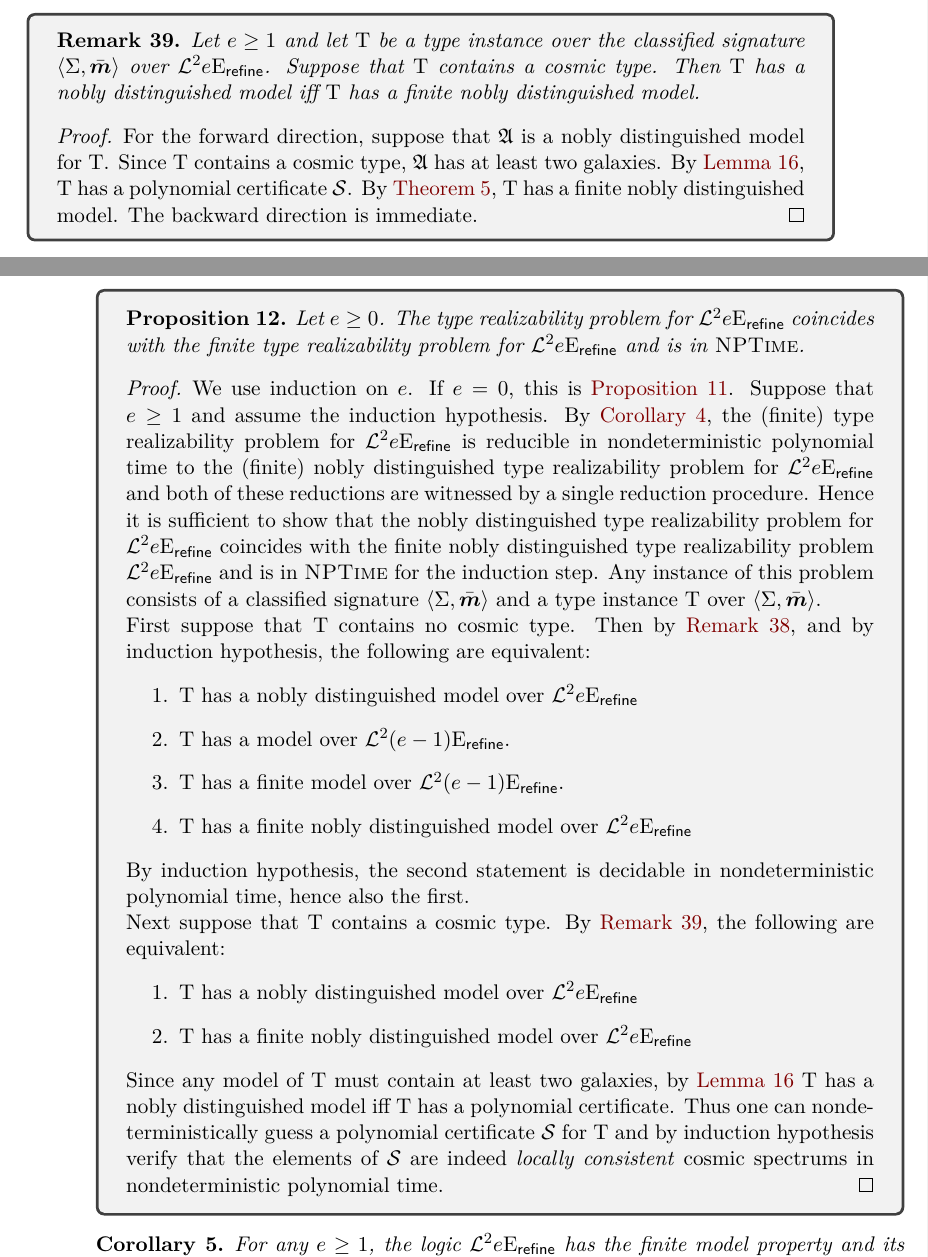
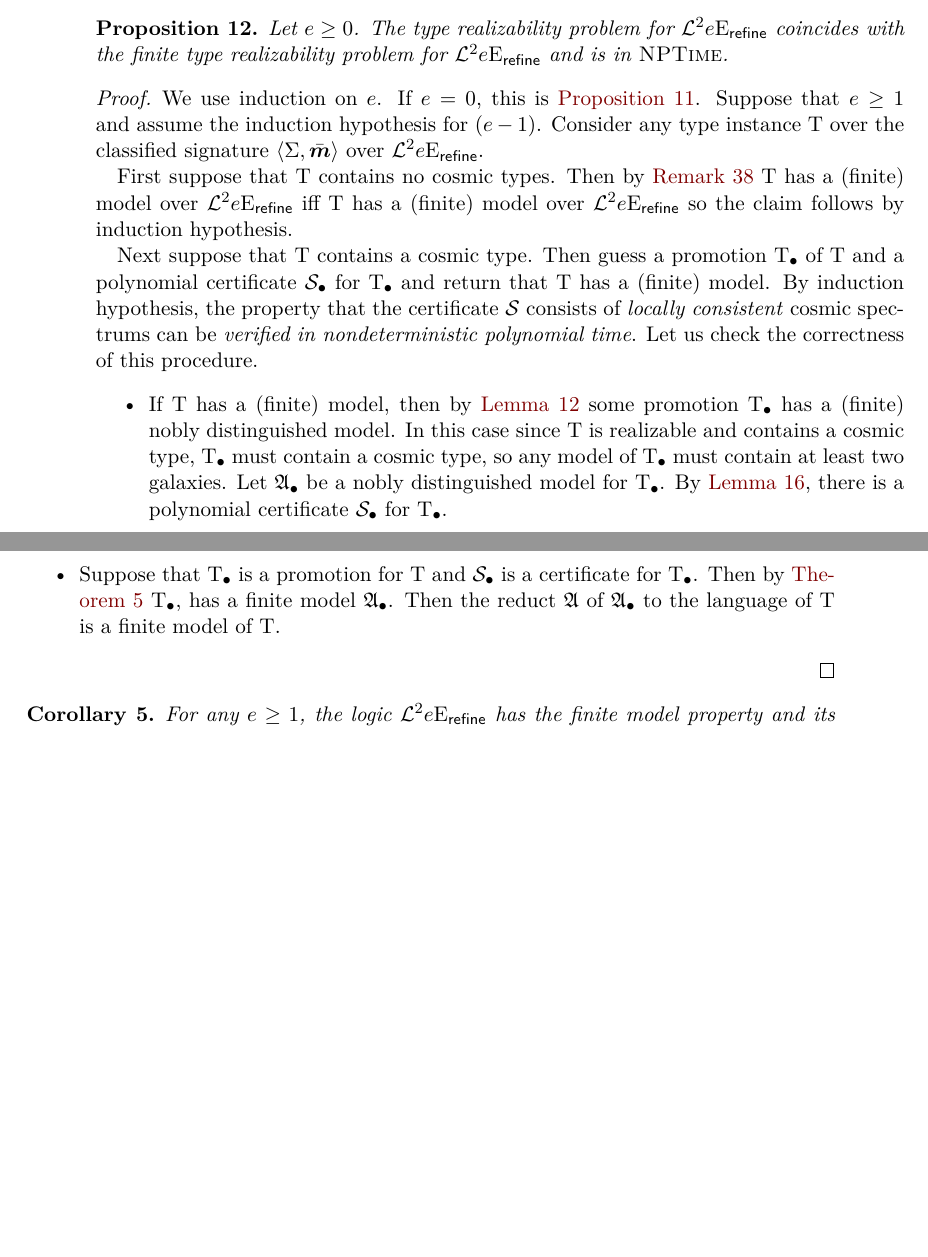
Before and after one commit to comco/satisfiability-agreement, a LaTeX thesis (src/satisfiability-agreement.tex, which reads src/two-variable/tpreal-twovar-many.tex): two parts of pages 79 and 80 of 82 before the commit and two parts of pages 78 and 79 of 82 after it, joined at a grey line, cut at the place of the change, the shorter picture padded with empty space. Compiled offline with pdfLaTeX.

Commit message:
applied Stefan's simplifications

```diff
--- a/src/two-variable/tpreal-twovar-many.tex
+++ b/src/two-variable/tpreal-twovar-many.tex
@@ -1427,23 +1400,4 @@ model for $\TI$ over $\vFo2\Eea\sze\agrefine$.
 
-\begin{tcolorbox}
-\begin{remark}\label{rem:nd-fin-model}
-Let $\sze\geq1$ and let $\TI$ be a type instance over the classified signature
-$\ClSig\SigS\sms$ over $\vFo2\Eea\sze\agrefine$.
-Suppose that $\TI$ contains a cosmic type.
-Then $\TI$ has a nobly distinguished model iff $\TI$ has a finite nobly
-distinguished model.
-\end{remark}
-\begin{proof}
-For the forward direction, suppose that $\StrA$ is a nobly distinguished model
-for $\TI$.
-Since $\TI$ contains a cosmic type, $\StrA$ has at least two galaxies.
-By~\Cref{lem:cert-ext-many}, $\TI$ has a polynomial certificate $\Cert$.
-By~\Cref{lem:cert-exp-many}, $\TI$ has a finite nobly distinguished model.
-The backward direction is immediate.
-\end{proof}
-\end{tcolorbox}
-
-\begin{tcolorbox}
 \begin{proposition}
 Let $\sze\geq0$.
 The type realizability problem for $\vFo2\Eea\sze\agrefine$ coincides with the
@@ -1452,46 +1406,37 @@ finite type realizability problem for $\vFo2\Eea\sze\agrefine$ and is in $\cNP$.
 \begin{proof}
 We use induction on $\sze$.
 If $\sze=0$, this is~\Cref{prop:tprealiz-1}.
-Suppose that $\sze\geq1$ and assume the induction hypothesis.
-By~\Cref{cor:trealiz-nd}, the (finite) type realizability problem for
-$\vFo2\Eea\sze\agrefine$ is reducible in nondeterministic polynomial time to the
-(finite) nobly distinguished type realizability problem for
-$\vFo2\Eea\sze\agrefine$ and both of these reductions are witnessed by a single
-reduction procedure.
-Hence it is sufficient to show that the nobly distinguished type
-realizability problem for $\vFo2\Eea\sze\agrefine$ coincides with the finite
-nobly distinguished type realizability problem $\vFo2\Eea\sze\agrefine$ and is
-in $\cNP$ for the induction step.
-Any instance of this problem consists of a classified signature
-$\ClSig\SigS\sms$ and a type instance $\TI$ over $\ClSig\SigS\sms$.
+Suppose that $\sze\geq1$ and assume the induction hypothesis for $(e-1)$.
+Consider any type instance $\TI$ over the classified signature $\ClSig\SigS\sms$
+over $\vFo2\Eea\sze\agrefine$.
 
-First suppose that $\TI$ contains no cosmic type.
-Then by~\Cref{rem:nd-no-cosmic-type}, and by induction hypothesis, the following
-are equivalent:
-\begin{enumerate}
-\item $\TI$ has a nobly distinguished model over $\vFo2\Eea\sze\agrefine$
-\item $\TI$ has a model over $\vFo2\Eea{(\sze-1)}\agrefine$.
-\item $\TI$ has a finite model over $\vFo2\Eea{(\sze-1)}\agrefine$.
-\item $\TI$ has a finite nobly distinguished model over $\vFo2\Eea\sze\agrefine$
-\end{enumerate}
-By induction hypothesis, the second statement is decidable in nondeterministic
-polynomial time, hence also the first.
+First suppose that $\TI$ contains no cosmic types.
+Then by~\Cref{rem:nd-no-cosmic-type} $\TI$ has a (finite) model over
+$\vFo2\Eea\sze\agrefine$ iff $\TI$ has a (finite) model over
+$\vFo2\Eea\sze\agrefine$ so the claim follows by induction hypothesis.
 
 Next suppose that $\TI$ contains a cosmic type.
-By~\Cref{rem:nd-fin-model}, the following are equivalent:
-\begin{enumerate}
-  \item $\TI$ has a nobly distinguished model over $\vFo2\Eea\sze\agrefine$
-  \item $\TI$ has a finite nobly distinguished model over
-  $\vFo2\Eea\sze\agrefine$
-\end{enumerate}
-Since any model of $\TI$ must contain at least two galaxies,
-by~\Cref{lem:cert-ext-many} $\TI$ has a nobly distinguished model iff $\TI$ has
-a polynomial certificate.
-Thus one can nondeterministically guess a polynomial certificate $\Cert$ for
-$\TI$ and by induction hypothesis verify that the elements of $\Cert$ are indeed
-\emph{locally consistent} cosmic spectrums in nondeterministic polynomial time.
+Then guess a promotion $\TIp$ of $\TI$ and a polynomial certificate
+$\Cert_{\bullet}$ for $\TIp$ and return that $\TI$ has a (finite) model. By
+induction hypothesis, the property that the certificate $\Cert$ consists of \emph{locally consistent} cosmic
+spectrums can be \emph{verified in nondeterministic polynomial time}.
+Let us check the correctness of this procedure.
+\begin{itemize}
+  \item
+  If $\TI$ has a (finite) model, then by~\Cref{lem:noble-distinguishability} some
+  promotion $\TIp$ has a (finite) nobly distinguished model. In this case since
+  $\TI$ is realizable and contains a cosmic type, $\TIp$ must contain a cosmic
+  type, so any model of $\TIp$ must contain at least two galaxies.
+  Let $\StrA_{\bullet}$ be a nobly distinguished model for $\TIp$.
+  By~\Cref{lem:cert-ext-many}, there is a polynomial certificate
+  $\Cert_{\bullet}$ for $\TIp$.
+  \item
+  Suppose that $\TIp$ is a promotion for $\TI$ and $\Cert_{\bullet}$ is a
+  certificate for $\TIp$. Then by~\Cref{lem:cert-exp-many} $\TIp$, has a finite
+  model $\StrA_{\bullet}$. Then the reduct $\StrA$ of $\StrA_{\bullet}$ to the
+  language of $\TI$ is a finite model of $\TI$.
+\end{itemize}
 \end{proof}
-\end{tcolorbox}
 
 \begin{corollary}\label{cor:twovar-log}
 For any $\sze \geq 1$, the logic $\vFo2\Eea\sze\agrefine$ has the finite model
```
Also changed, not shown: out/satisfiability-agreement.pdf, src/two-variable/tpreal-twovar-many.tex (67 more changed lines).
